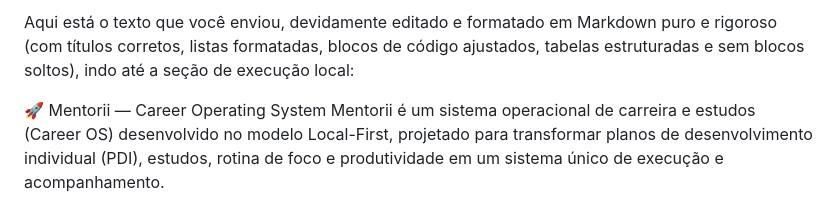
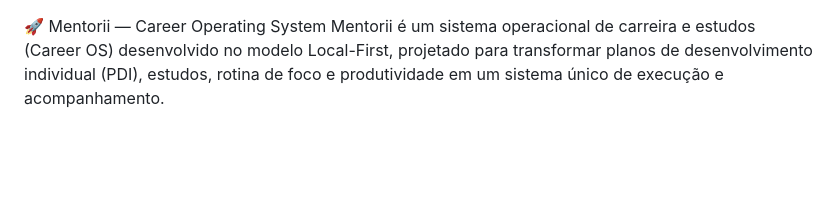
Before and after one commit to deborac8/mentorii-app, a Markdown page: README.md, the part around the change. Rendered like a GitHub page; blank space fills up the shorter version.

Commit message:
Refactor README for clarity and conciseness
Removed introductory text and streamlined the README content.

```diff
--- a/README.md
+++ b/README.md
@@ -1,5 +1,3 @@
-Aqui está o texto que você enviou, devidamente editado e formatado em Markdown puro e rigoroso (com títulos corretos, listas formatadas, blocos de código ajustados, tabelas estruturadas e sem blocos soltos), indo até a seção de execução local:
-
 🚀 Mentorii — Career Operating System
 Mentorii é um sistema operacional de carreira e estudos (Career OS) desenvolvido no modelo Local-First, projetado para transformar planos de desenvolvimento individual (PDI), estudos, rotina de foco e produtividade em um sistema único de execução e acompanhamento.
 
```
